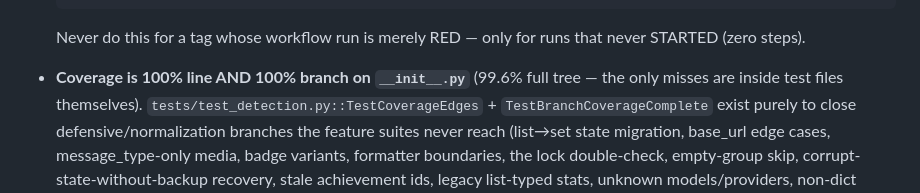
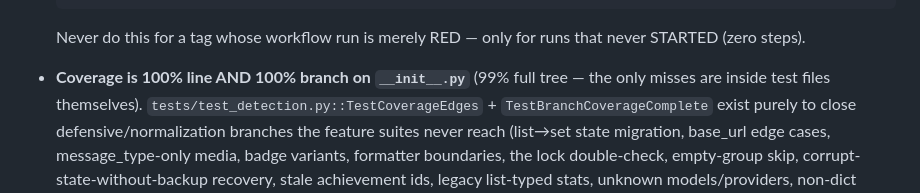
Before and after one commit to omiinaya/hermes-achievements-plugin, a Markdown page: AGENTS.md, the part around the change. GitHub-like rendering.

Commit message:
docs: correct stale full-tree coverage figure (99.6% -> 99%)

```diff
--- a/AGENTS.md
+++ b/AGENTS.md
@@ -178,7 +178,7 @@ ruff check .                   # CI lint gate — must pass before push
   Never do this for a tag whose workflow run is merely RED — only for
   runs that never STARTED (zero steps).
 
-- **Coverage is 100% line AND 100% branch on `__init__.py`** (99.6% full
+- **Coverage is 100% line AND 100% branch on `__init__.py`** (99% full
   tree — the only misses are inside test files themselves).
   `tests/test_detection.py::TestCoverageEdges` +
   `TestBranchCoverageComplete` exist purely to close defensive/normalization
```
